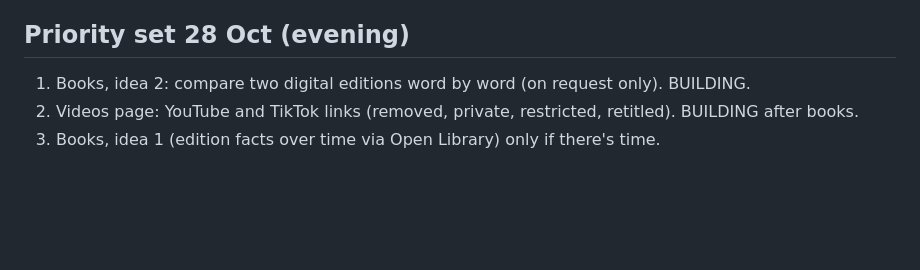
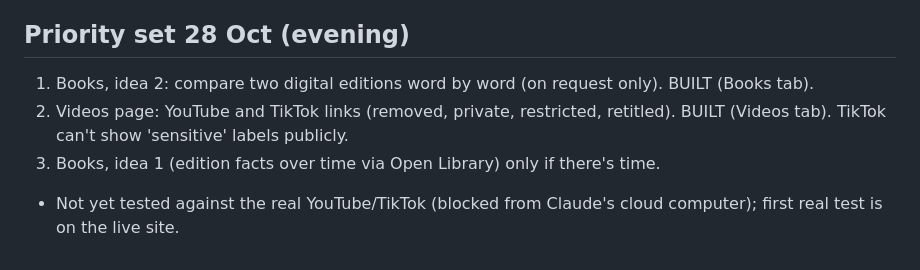
Before and after one commit to MissPurrple/tripwire, a Markdown page: context.md, the part around the change. GitHub-like rendering; blank space fills up the shorter version.

Commit message:
Notes: books and videos built
Co-Authored-By: Claude Opus 5.5 <noreply@anthropic.com>
Claude-Session: https://claude.ai/code/session_01Exs1vm2VAGfKGQQKbMFJ3v

```diff
--- a/context.md
+++ b/context.md
@@ -65,6 +65,8 @@
 - **Songs:** later, not a priority.
 
 ## Priority set 28 Oct (evening)
-1. Books, idea 2: compare two digital editions word by word (on request only). BUILDING.
-2. Videos page: YouTube and TikTok links (removed, private, restricted, retitled). BUILDING after books.
+1. Books, idea 2: compare two digital editions word by word (on request only). BUILT (Books tab).
+2. Videos page: YouTube and TikTok links (removed, private, restricted, retitled). BUILT (Videos tab). TikTok can't show 'sensitive' labels publicly.
 3. Books, idea 1 (edition facts over time via Open Library) only if there's time.
+
+- Not yet tested against the real YouTube/TikTok (blocked from Claude's cloud computer); first real test is on the live site.
```
